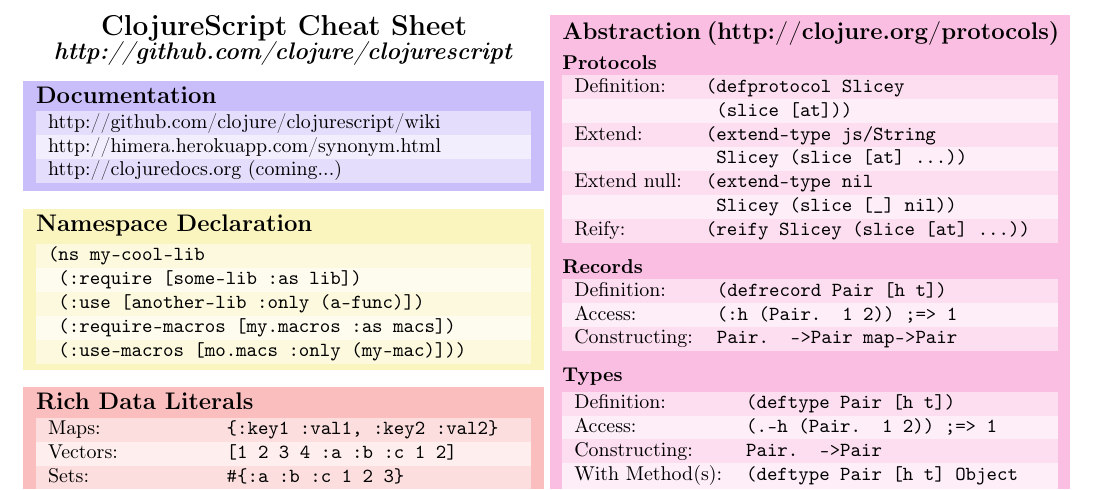
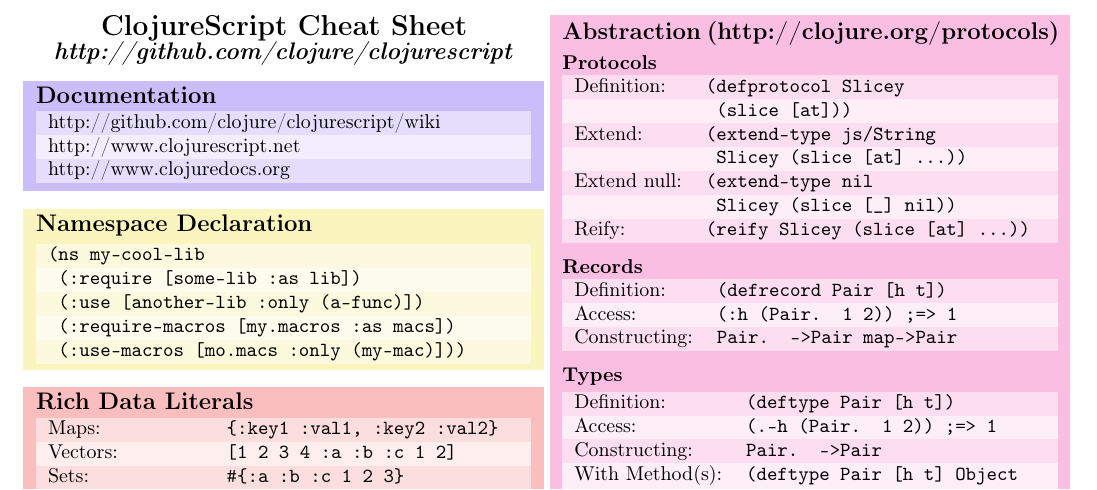
Before and after one commit to readevalprintlove/clojurescript-cheatsheet, a LaTeX document (cljs-cheatsheet.tex): part of the page, cut so that both start at the same text. Compiled offline with pdfLaTeX.

Commit message:
Modified links

```diff
--- a/cljs-cheatsheet.tex
+++ b/cljs-cheatsheet.tex
@@ -82,8 +82,8 @@
 \section{Documentation}
 \begin{tabularx}{\hsize}{lX}
 \textmd{\textrm{http://github.com/clojure/clojurescript/wiki}} & \\
-\textmd{\textrm{http://himera.herokuapp.com/synonym.html}} & \\
-\textmd{\textrm{http://clojuredocs.org  (coming...)}} & \\
+\textmd{\textrm{http://www.clojurescript.net}} & \\
+\textmd{\textrm{http://www.clojuredocs.org}} & \\
 \end{tabularx}
 }
 
```
